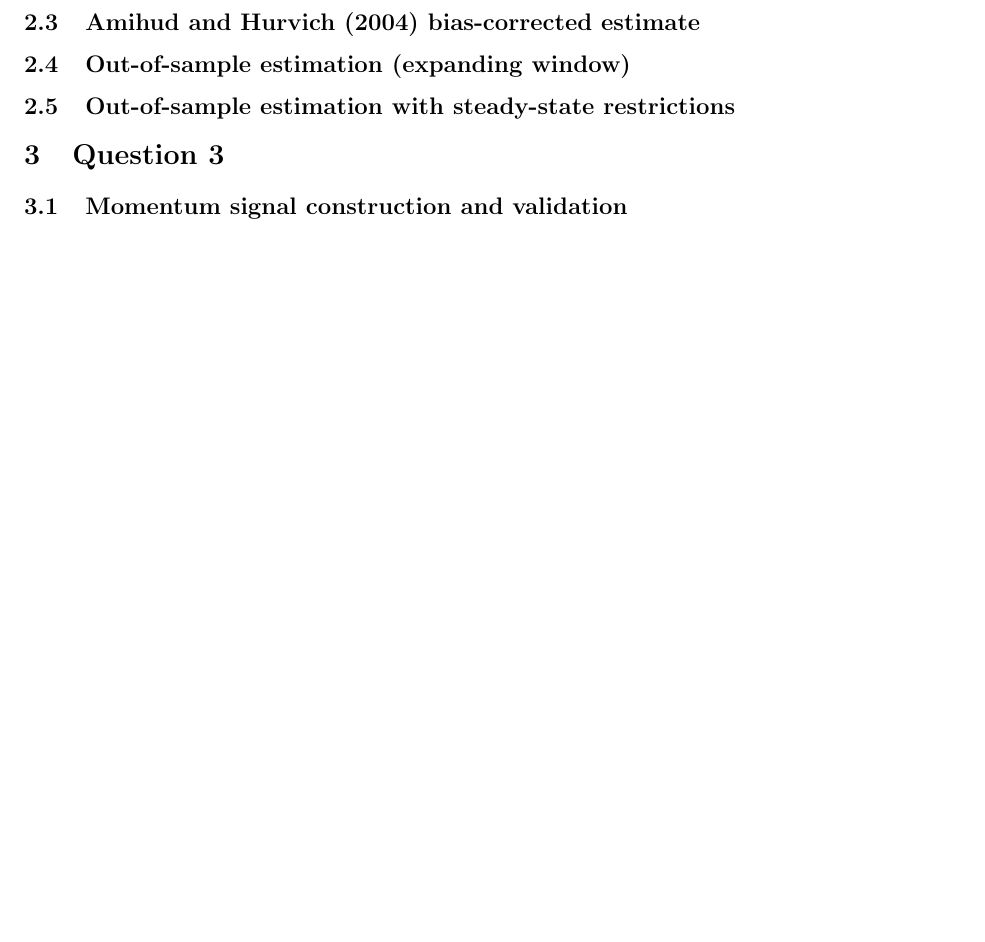
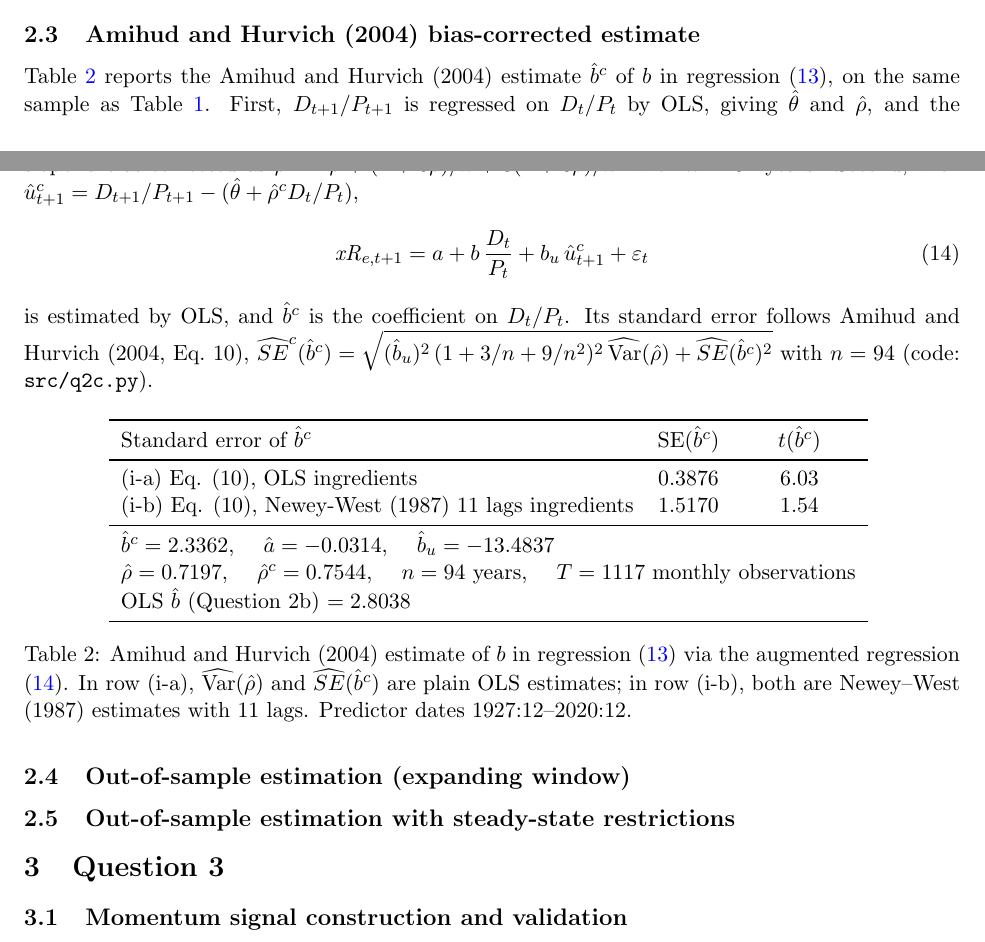
Before and after one commit to Joon1Bae/AP-PS1, a LaTeX document (tex/ps1_solution.tex): part of page 4 of 4 before the commit and two parts of pages 3 and 4 of 4 after it, the two joined at a grey line, cut so that both start at the same text, the shorter picture padded with empty space. Compiled offline with pdfLaTeX.

Commit message:
TP after: Q2c - Amihud-Hurvich table included in LaTeX

```diff
--- a/tex/ps1_solution.tex
+++ b/tex/ps1_solution.tex
@@ -216,7 +216,31 @@ for which the subsequent annual return is available (code: \texttt{src/q2b.py}).
 \end{table}
 
 \subsection{Amihud and Hurvich (2004) bias-corrected estimate}
-% TODO (Q2c): report b-hat, contrast with Q2b, explain why they differ
+% TODO (Q2c): contrast with Q2b and explain why the two estimates differ (student to write)
+Table~\ref{tab:q2c} reports the Amihud and Hurvich (2004) estimate $\hat b^c$ of $b$ in
+regression (\ref{eq:q2b_regression}), on the same sample as Table~\ref{tab:q2b}. First,
+$D_{t+1}/P_{t+1}$ is regressed on $D_t/P_t$ by OLS, giving $\hat\theta$ and $\hat\rho$, and the
+slope is bias-corrected as
+$\hat\rho^c = \hat\rho + (1 + 3\hat\rho)/n + 3(1 + 3\hat\rho)/n^2$ with $n = 94$ years.
+Second, with $\hat u^c_{t+1} = D_{t+1}/P_{t+1} - (\hat\theta + \hat\rho^c D_t/P_t)$,
+\begin{equation}
+  \xR_{e,t+1} = a + b\,\frac{D_t}{P_t} + b_u\,\hat u^c_{t+1} + \varepsilon_t
+  \label{eq:q2c_regression}
+\end{equation}
+is estimated by OLS, and $\hat b^c$ is the coefficient on $D_t/P_t$. Its standard error follows
+Amihud and Hurvich (2004, Eq.~10),
+$\widehat{SE}^c(\hat b^c) = \sqrt{(\hat b_u)^2 \,(1 + 3/n + 9/n^2)^2\, \widehat{\Var}(\hat\rho)
++ \widehat{SE}(\hat b^c)^2}$ with $n = 94$ (code: \texttt{src/q2c.py}).
+
+\begin{table}[H]
+  \centering
+  \input{../output/q2c_ah_table.tex}
+  \caption{Amihud and Hurvich (2004) estimate of $b$ in regression (\ref{eq:q2b_regression})
+  via the augmented regression (\ref{eq:q2c_regression}). In row (i-a), $\widehat{\Var}(\hat\rho)$
+  and $\widehat{SE}(\hat b^c)$ are plain OLS estimates; in row (i-b), both are Newey--West (1987)
+  estimates with 11 lags. Predictor dates 1927:12--2020:12.}
+  \label{tab:q2c}
+\end{table}
 
 \subsection{Out-of-sample estimation (expanding window)}
 % TODO (Q2d): time-series plot of xRbar, E^IS, E^OS from 1940-12; R^2_OS; 50-year rolling R^2_OS plot
```
Also changed, not shown: AI_INTERACTIONS.md (+17 -0 lines).
